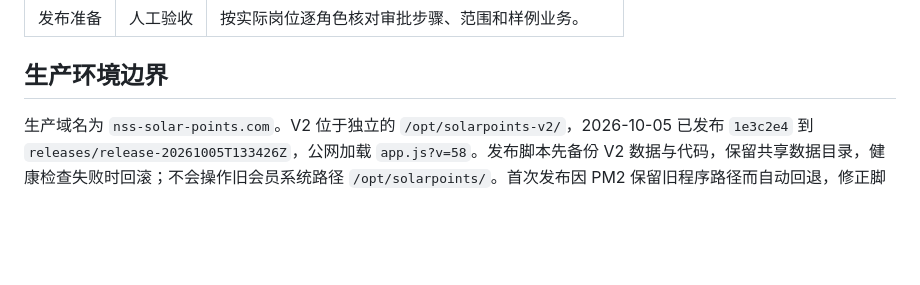
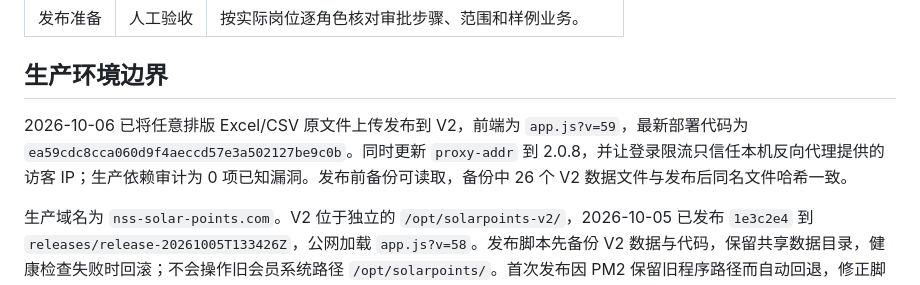
Before and after one commit to H782854696-a11y/nss-solar-points-web, a Markdown page: IMPLEMENTATION-STATUS.md, the part around the change. GitHub-like rendering; blank space fills up the shorter version.

```diff
--- a/IMPLEMENTATION-STATUS.md
+++ b/IMPLEMENTATION-STATUS.md
@@ -63,6 +63,8 @@
 
 ## 生产环境边界
 
+2026-10-06 已将任意排版 Excel/CSV 原文件上传发布到 V2，前端为 `app.js?v=59`，最新部署代码为 `ea59cdc8cca060d9f4aeccd57e3a502127be9c0b`。同时更新 `proxy-addr` 到 2.0.8，并让登录限流只信任本机反向代理提供的访客 IP；生产依赖审计为 0 项已知漏洞。发布前备份可读取，备份中 26 个 V2 数据文件与发布后同名文件哈希一致。
+
 生产域名为 `nss-solar-points.com`。V2 位于独立的 `/opt/solarpoints-v2/`，2026-10-05 已发布 `1e3c2e4` 到 `releases/release-20261005T133426Z`，公网加载 `app.js?v=58`。发布脚本先备份 V2 数据与代码，保留共享数据目录，健康检查失败时回滚；不会操作旧会员系统路径 `/opt/solarpoints/`。首次发布因 PM2 保留旧程序路径而自动回退，修正脚本后第二次发布成功。真实账号和手机端业务验收仍待完成。
 
 继续本地运行应使用独立的 `SP_DATA_DIR`。不可将本地初始化数据目录指向生产数据路径；不得将临时管理员凭据文件放进源码压缩包或提交到版本库。发布脚本要求通过受限 SSH 身份登录，并在服务器已有 V2 数据目录时才继续；它拒绝把新应用首次初始化到生产目录。
```
Also changed, not shown: HANDOFF.md (+7 -0 lines), README.md (+1 -1 lines).
